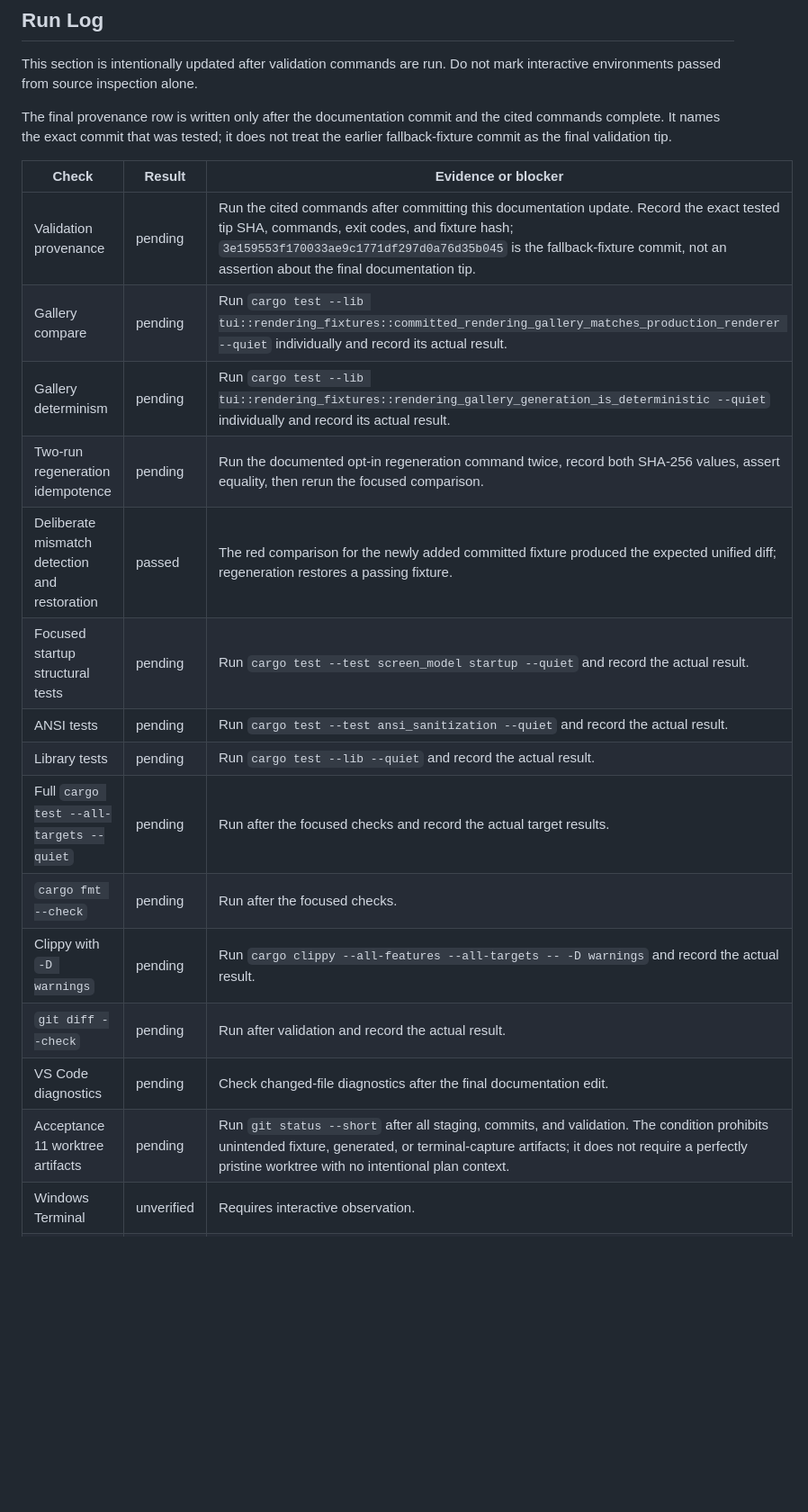
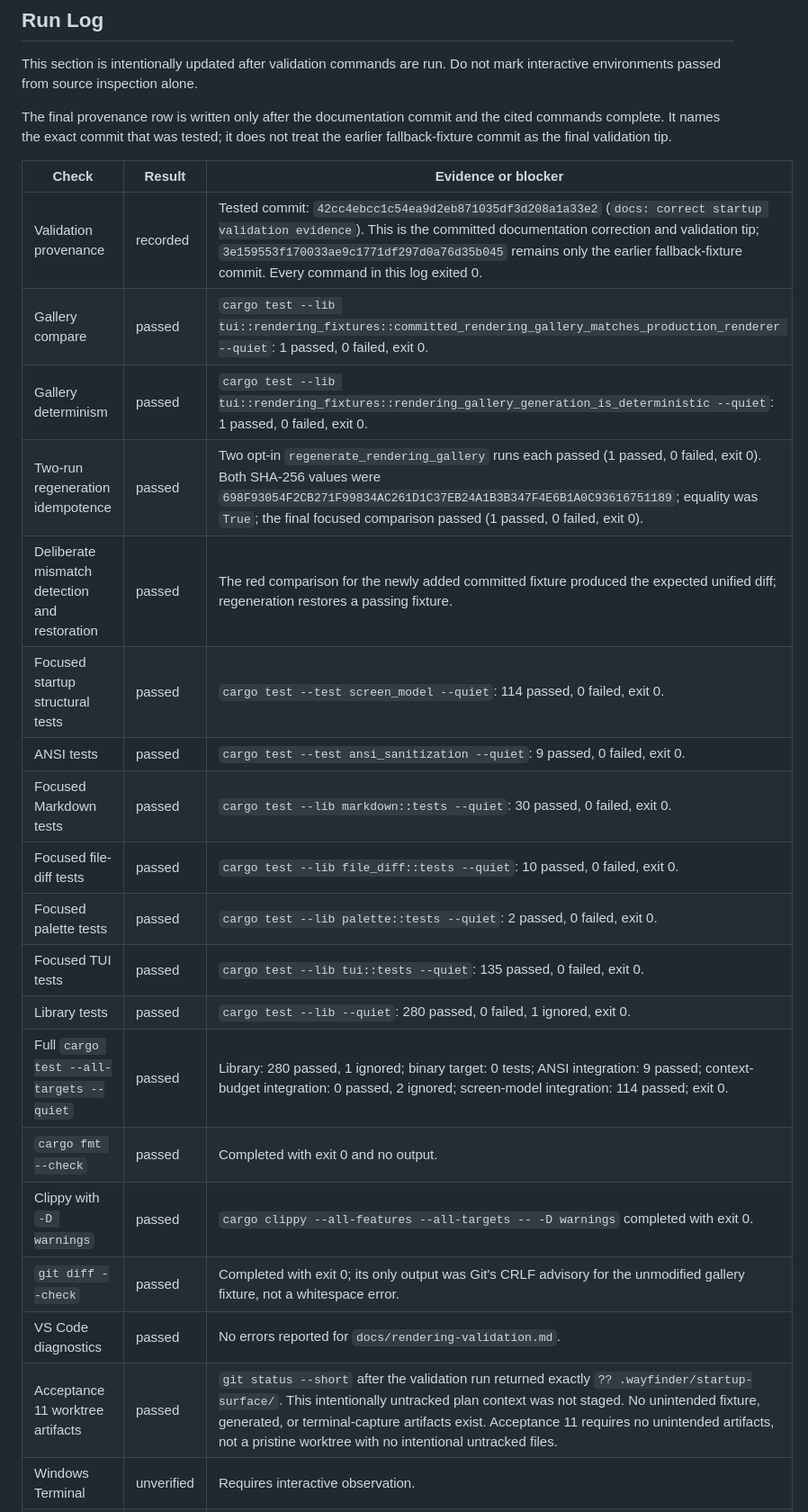
Before and after one commit to jeromeboivin/picopilot, a Markdown page: docs/rendering-validation.md, the part around the change. Shown at 90% size. GitHub-like rendering; blank space fills up the shorter version.

Commit message:
docs: record startup validation results

```diff
--- a/docs/rendering-validation.md
+++ b/docs/rendering-validation.md
@@ -274,20 +274,24 @@ does not treat the earlier fallback-fixture commit as the final validation tip.
 
 | Check | Result | Evidence or blocker |
 | --- | --- | --- |
-| Validation provenance | pending | Run the cited commands after committing this documentation update. Record the exact tested tip SHA, commands, exit codes, and fixture hash; `3e159553f170033ae9c1771df297d0a76d35b045` is the fallback-fixture commit, not an assertion about the final documentation tip. |
-| Gallery compare | pending | Run `cargo test --lib tui::rendering_fixtures::committed_rendering_gallery_matches_production_renderer --quiet` individually and record its actual result. |
-| Gallery determinism | pending | Run `cargo test --lib tui::rendering_fixtures::rendering_gallery_generation_is_deterministic --quiet` individually and record its actual result. |
-| Two-run regeneration idempotence | pending | Run the documented opt-in regeneration command twice, record both SHA-256 values, assert equality, then rerun the focused comparison. |
+| Validation provenance | recorded | Tested commit: `42cc4ebcc1c54ea9d2eb871035df3d208a1a33e2` (`docs: correct startup validation evidence`). This is the committed documentation correction and validation tip; `3e159553f170033ae9c1771df297d0a76d35b045` remains only the earlier fallback-fixture commit. Every command in this log exited 0. |
+| Gallery compare | passed | `cargo test --lib tui::rendering_fixtures::committed_rendering_gallery_matches_production_renderer --quiet`: 1 passed, 0 failed, exit 0. |
+| Gallery determinism | passed | `cargo test --lib tui::rendering_fixtures::rendering_gallery_generation_is_deterministic --quiet`: 1 passed, 0 failed, exit 0. |
+| Two-run regeneration idempotence | passed | Two opt-in `regenerate_rendering_gallery` runs each passed (1 passed, 0 failed, exit 0). Both SHA-256 values were `698F93054F2CB271F99834AC261D1C37EB24A1B3B347F4E6B1A0C93616751189`; equality was `True`; the final focused comparison passed (1 passed, 0 failed, exit 0). |
 | Deliberate mismatch detection and restoration | passed | The red comparison for the newly added committed fixture produced the expected unified diff; regeneration restores a passing fixture. |
-| Focused startup structural tests | pending | Run `cargo test --test screen_model startup --quiet` and record the actual result. |
-| ANSI tests | pending | Run `cargo test --test ansi_sanitization --quiet` and record the actual result. |
-| Library tests | pending | Run `cargo test --lib --quiet` and record the actual result. |
-| Full `cargo test --all-targets --quiet` | pending | Run after the focused checks and record the actual target results. |
-| `cargo fmt --check` | pending | Run after the focused checks. |
-| Clippy with `-D warnings` | pending | Run `cargo clippy --all-features --all-targets -- -D warnings` and record the actual result. |
-| `git diff --check` | pending | Run after validation and record the actual result. |
-| VS Code diagnostics | pending | Check changed-file diagnostics after the final documentation edit. |
-| Acceptance 11 worktree artifacts | pending | Run `git status --short` after all staging, commits, and validation. The condition prohibits unintended fixture, generated, or terminal-capture artifacts; it does not require a perfectly pristine worktree with no intentional plan context. |
+| Focused startup structural tests | passed | `cargo test --test screen_model --quiet`: 114 passed, 0 failed, exit 0. |
+| ANSI tests | passed | `cargo test --test ansi_sanitization --quiet`: 9 passed, 0 failed, exit 0. |
+| Focused Markdown tests | passed | `cargo test --lib markdown::tests --quiet`: 30 passed, 0 failed, exit 0. |
+| Focused file-diff tests | passed | `cargo test --lib file_diff::tests --quiet`: 10 passed, 0 failed, exit 0. |
+| Focused palette tests | passed | `cargo test --lib palette::tests --quiet`: 2 passed, 0 failed, exit 0. |
+| Focused TUI tests | passed | `cargo test --lib tui::tests --quiet`: 135 passed, 0 failed, exit 0. |
+| Library tests | passed | `cargo test --lib --quiet`: 280 passed, 0 failed, 1 ignored, exit 0. |
+| Full `cargo test --all-targets --quiet` | passed | Library: 280 passed, 1 ignored; binary target: 0 tests; ANSI integration: 9 passed; context-budget integration: 0 passed, 2 ignored; screen-model integration: 114 passed; exit 0. |
+| `cargo fmt --check` | passed | Completed with exit 0 and no output. |
+| Clippy with `-D warnings` | passed | `cargo clippy --all-features --all-targets -- -D warnings` completed with exit 0. |
+| `git diff --check` | passed | Completed with exit 0; its only output was Git's CRLF advisory for the unmodified gallery fixture, not a whitespace error. |
+| VS Code diagnostics | passed | No errors reported for `docs/rendering-validation.md`. |
+| Acceptance 11 worktree artifacts | passed | `git status --short` after the validation run returned exactly `?? .wayfinder/startup-surface/`. This intentionally untracked plan context was not staged. No unintended fixture, generated, or terminal-capture artifacts exist. Acceptance 11 requires no unintended artifacts, not a pristine worktree with no intentional untracked files. |
 | Windows Terminal | unverified | Requires interactive observation. |
 | VS Code integrated terminal | unverified | Requires interactive observation. |
 | Legacy conhost | unverified | Requires interactive observation. |
```
